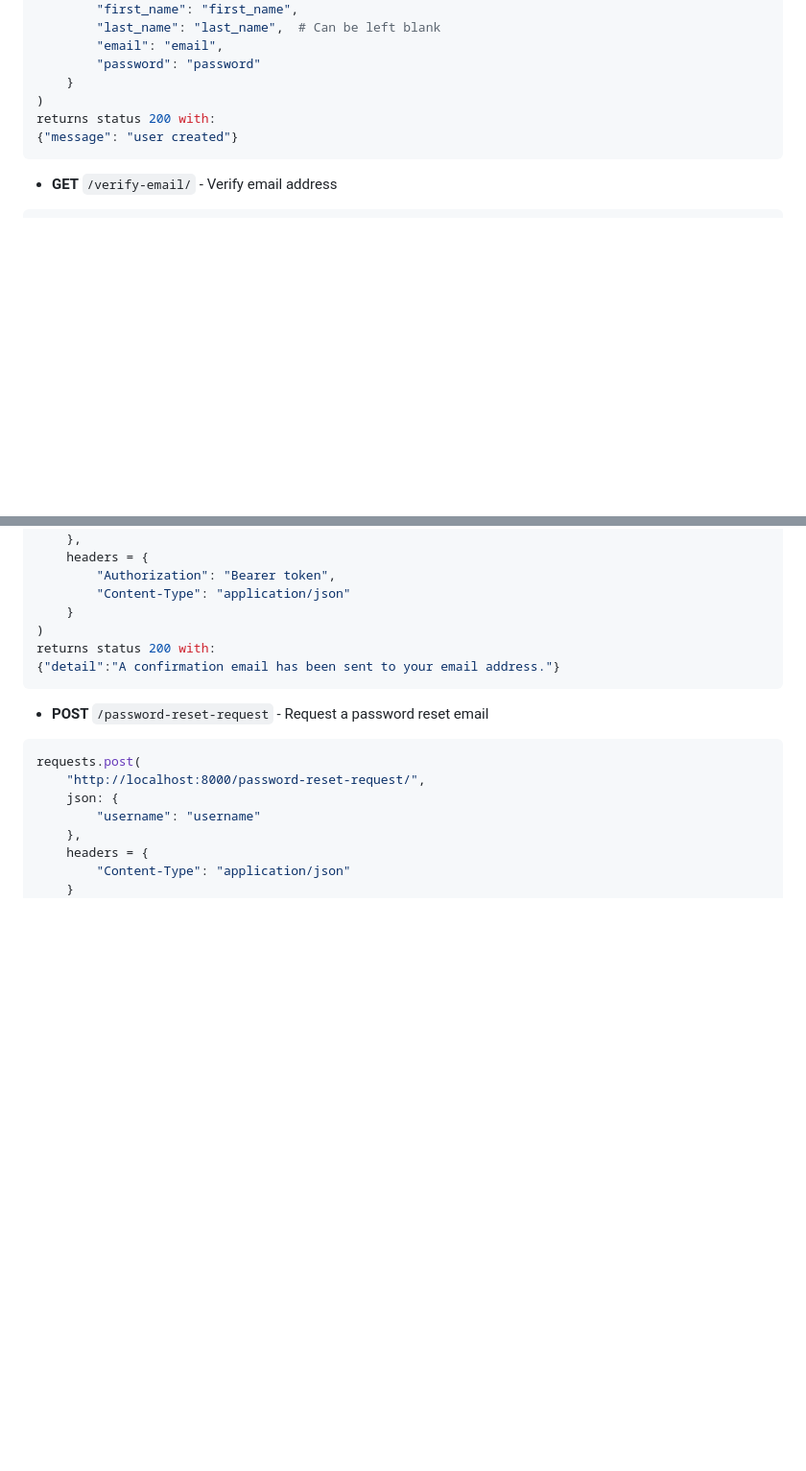
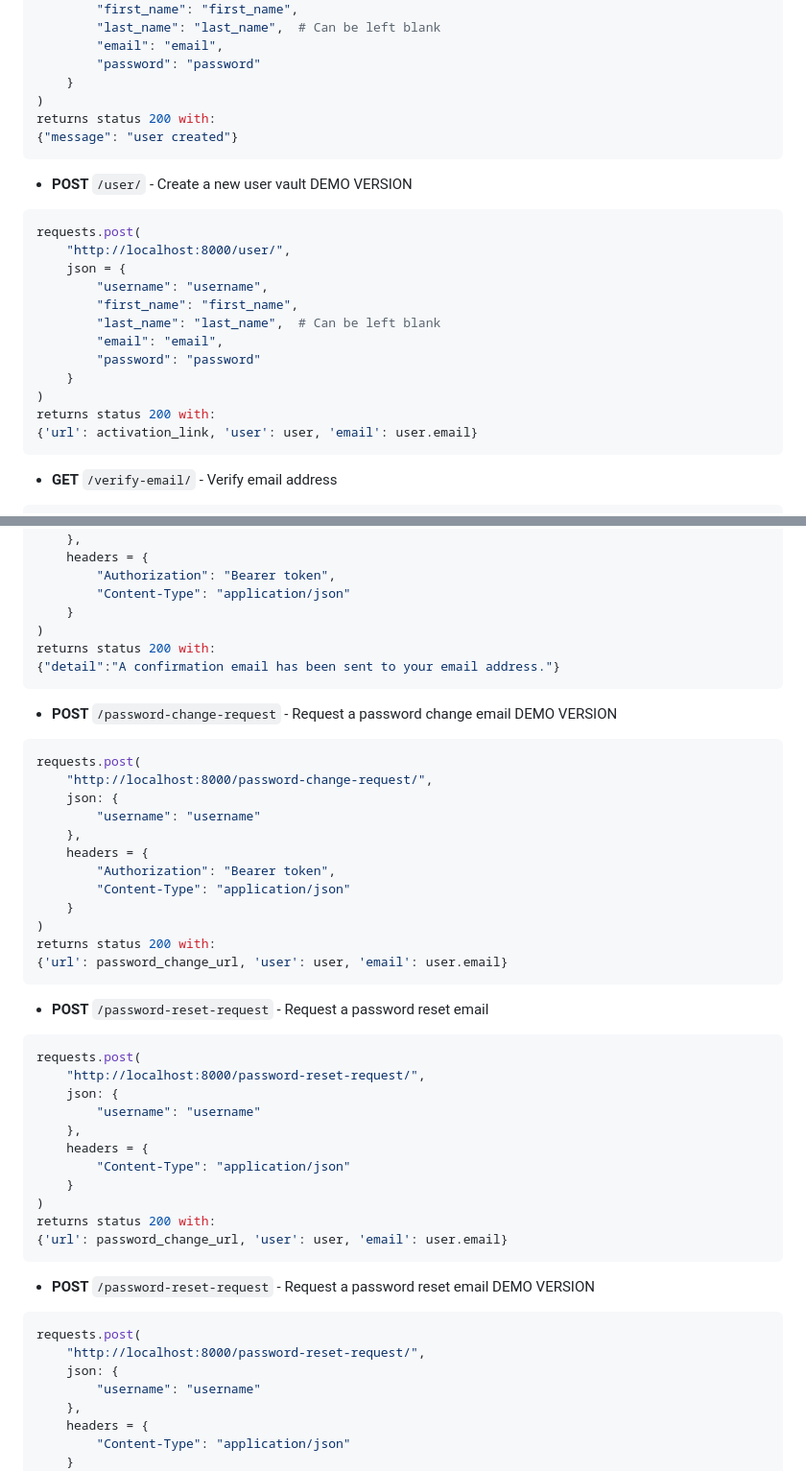
Before and after one commit to Mowhite29/Password-Vault, a Markdown page: backend/README.md, 2 parts joined by grey strips. Shown: that part at 96% size. Rendered like a GitHub page; blank space fills up the shorter version.

Commit message:
feat: added API references for demo versions

````diff
--- a/backend/README.md
+++ b/backend/README.md
@@ -216,6 +216,23 @@ returns status 200 with:
 {"message": "user created"}
 ```
 
+- **POST** `/user/` - Create a new user vault DEMO VERSION
+
+```bash
+requests.post(
+    "http://localhost:8000/user/",
+    json = {
+        "username": "username",
+        "first_name": "first_name",
+        "last_name": "last_name",  # Can be left blank
+        "email": "email",
+        "password": "password"
+    }
+)
+returns status 200 with:
+{'url': activation_link, 'user': user, 'email': user.email}
+```
+
 - **GET** `/verify-email/` - Verify email address
 
 ```bash
@@ -243,7 +260,40 @@ returns status 200 with:
 {"detail":"A confirmation email has been sent to your email address."}
 ```
 
+- **POST** `/password-change-request` - Request a password change email DEMO VERSION
+
+```bash
+requests.post(
+    "http://localhost:8000/password-change-request/",
+    json: {
+        "username": "username"
+    },
+    headers = {
+        "Authorization": "Bearer token",
+        "Content-Type": "application/json"
+    }
+)
+returns status 200 with:
+{'url': password_change_url, 'user': user, 'email': user.email}
+```
+
 - **POST** `/password-reset-request` - Request a password reset email
+
+```bash
+requests.post(
+    "http://localhost:8000/password-reset-request/",
+    json: {
+        "username": "username"
+    },
+    headers = {
+        "Content-Type": "application/json"
+    }
+)
+returns status 200 with:
+{'url': password_change_url, 'user': user, 'email': user.email}
+```
+
+- **POST** `/password-reset-request` - Request a password reset email DEMO VERSION
 
 ```bash
 requests.post(
````
